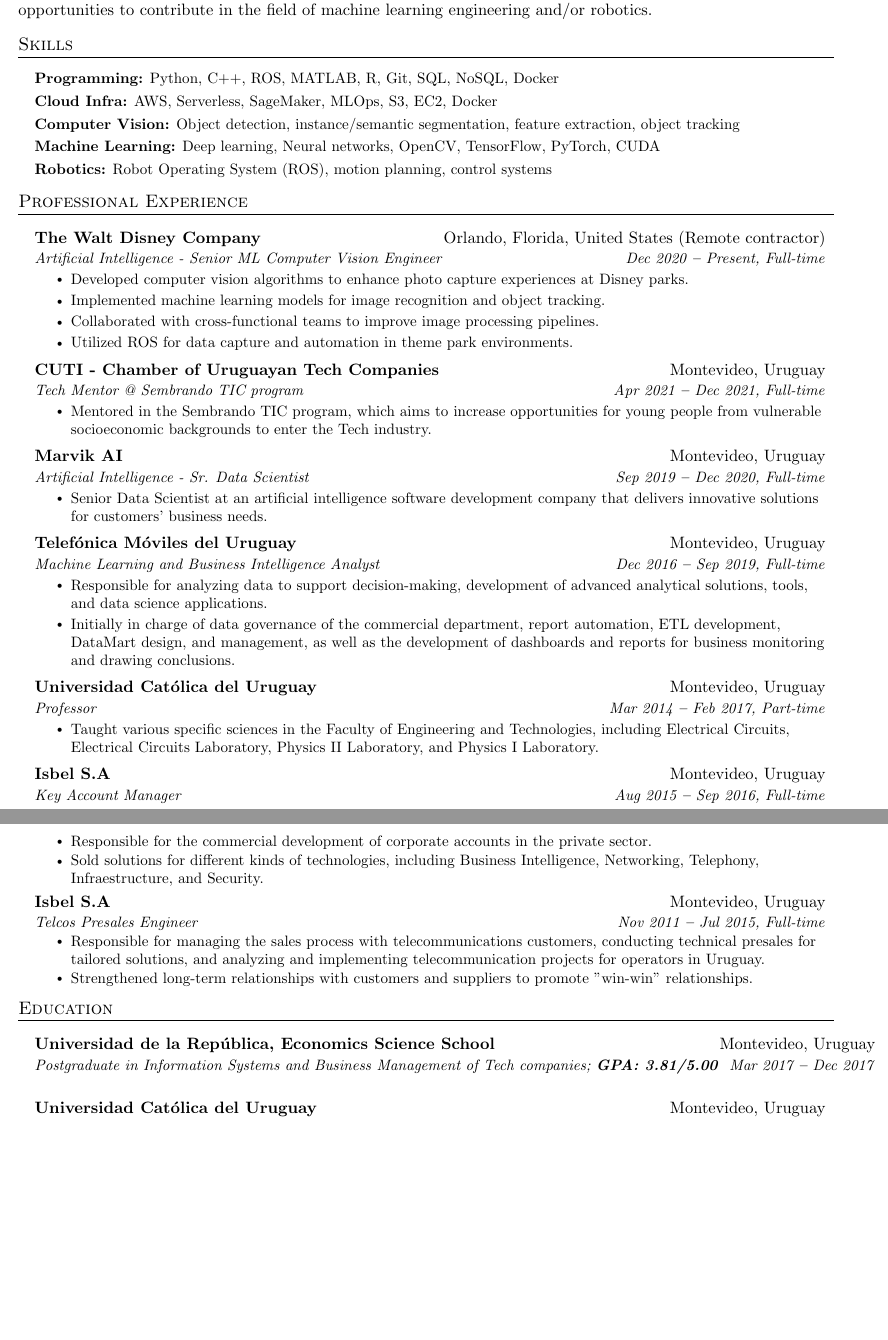
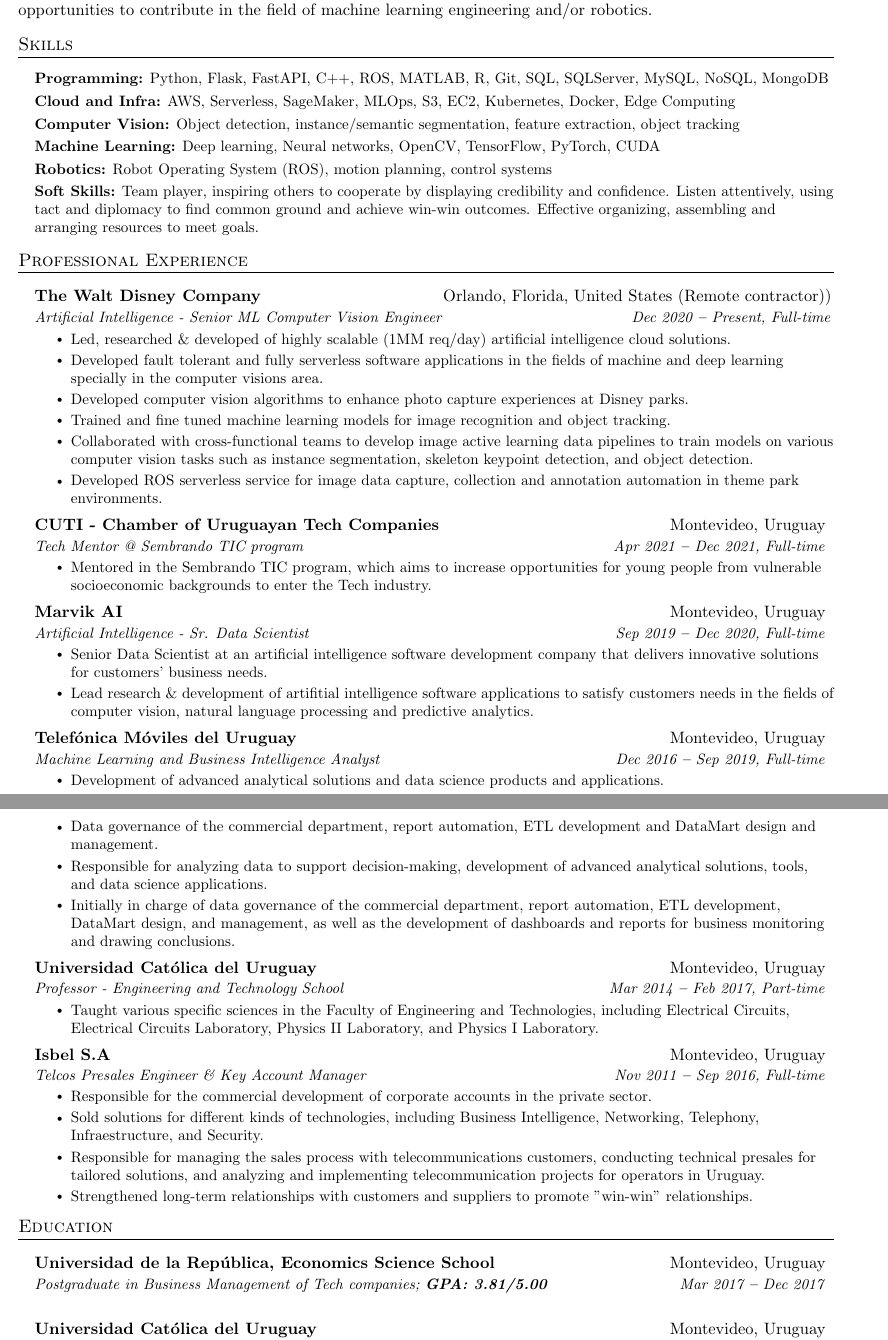
Before and after one commit to gaitanignacio/my_resume, a LaTeX CV (src/resume.tex): two parts of pages 1 and 2 of 3, joined at a grey line, cut so that both start at the same text, the shorter picture padded with empty space. Compiled offline with pdfLaTeX.

Commit message:
Extra skills

```diff
--- a/src/resume.tex
+++ b/src/resume.tex
@@ -138,24 +138,27 @@
     \vspace{2pt}
     \resumeSubHeadingListStart
         \small{\item{
-            \textbf{Programming:}{ Python, C++, ROS, MATLAB, R, Git, SQL, NoSQL, Docker}  \\ \vspace{3pt}
-            \textbf{Cloud Infra:}{ AWS, Serverless, SageMaker, MLOps, S3, EC2, Docker}  \\ \vspace{3pt}
+            \textbf{Programming:}{ Python, Flask, FastAPI, C++, ROS, MATLAB, R, Git, SQL, SQLServer, MySQL, NoSQL, MongoDB}  \\ \vspace{3pt}
+            \textbf{Cloud and Infra:}{ AWS, Serverless, SageMaker, MLOps, S3, EC2, Kubernetes, Docker, Edge Computing}  \\ \vspace{3pt}
             \textbf{Computer Vision:}{ Object detection, instance/semantic segmentation, feature extraction, object tracking}  \\ \vspace{3pt}
             \textbf{Machine Learning:}{ Deep learning, Neural networks, OpenCV, TensorFlow, PyTorch, CUDA}  \\ \vspace{3pt}
             \textbf{Robotics:}{ Robot Operating System (ROS), motion planning, control systems}  \\ \vspace{3pt}
+            \textbf{Soft Skills:}{ Team player, inspiring others to cooperate by displaying credibility and confidence. Listen attentively, using tact and diplomacy to find common ground and achieve win-win outcomes. Effective organizing, assembling and arranging resources to meet goals.} \\ \vspace{3pt}
         }}
     \resumeSubHeadingListEnd
 \section*{Professional Experience}
     \vspace{3pt}
     \resumeSubHeadingListStart
         \resumeSubheading
-            {The Walt Disney Company}{Orlando, Florida, United States (Remote contractor)}
+            {The Walt Disney Company}{Orlando, Florida, United States (Remote contractor))}
             {Artificial Intelligence - Senior ML Computer Vision Engineer}{Dec 2020 \textbf{--} Present, Full-time}
             \resumeItemListStart
+                \resumeItem{Led, researched \& developed of highly scalable (1MM req/day) artificial intelligence cloud solutions.}
+                \resumeItem{Developed fault tolerant and fully serverless software applications in the fields of machine and deep learning specially in the computer visions area.}
                 \resumeItem{Developed computer vision algorithms to enhance photo capture experiences at Disney parks.}
-                \resumeItem{Implemented machine learning models for image recognition and object tracking.}
-                \resumeItem{Collaborated with cross-functional teams to improve image processing pipelines.}
-                \resumeItem{Utilized ROS for data capture and automation in theme park environments.}
+                \resumeItem{Trained and fine tuned machine learning models for image recognition and object tracking.}
+                \resumeItem{Collaborated with cross-functional teams to develop image active learning data pipelines to train models on various computer vision tasks such as instance segmentation, skeleton keypoint detection, and object detection.}
+                \resumeItem{Developed ROS serverless service for image data capture, collection and annotation automation in theme park environments.}
             \resumeItemListEnd
 
         \resumeSubheading
@@ -170,35 +173,32 @@
             {Artificial Intelligence - Sr. Data Scientist}{Sep 2019 \textbf{--} Dec 2020, Full-time}
             \resumeItemListStart
                 \resumeItem{Senior Data Scientist at an artificial intelligence software development company that delivers innovative solutions for customers' business needs.}
+                \resumeItem{Lead research \& development of artifitial intelligence software applications to satisfy customers needs in the fields of computer vision, natural language processing and predictive analytics.}
             \resumeItemListEnd
 
         \resumeSubheading
             {Telefónica Móviles del Uruguay}{Montevideo, Uruguay}
             {Machine Learning and Business Intelligence Analyst}{Dec 2016 \textbf{--} Sep 2019, Full-time}
             \resumeItemListStart
+                \resumeItem{Development of advanced analytical solutions and data science products and applications.}
+                \resumeItem{Data governance of the commercial department, report automation, ETL development and DataMart design and management.}
                 \resumeItem{Responsible for analyzing data to support decision-making, development of advanced analytical solutions, tools, and data science applications.}
                 \resumeItem{Initially in charge of data governance of the commercial department, report automation, ETL development, DataMart design, and management, as well as the development of dashboards and reports for business monitoring and drawing conclusions.}
             \resumeItemListEnd
 
         \resumeSubheading
             {Universidad Católica del Uruguay}{Montevideo, Uruguay}
-            {Professor}{Mar 2014 \textbf{--} Feb 2017, Part-time}
+            {Professor - Engineering and Technology School}{Mar 2014 \textbf{--} Feb 2017, Part-time}
             \resumeItemListStart
                 \resumeItem{Taught various specific sciences in the Faculty of Engineering and Technologies, including Electrical Circuits, Electrical Circuits Laboratory, Physics II Laboratory, and Physics I Laboratory.}
             \resumeItemListEnd
 
         \resumeSubheading
             {Isbel S.A}{Montevideo, Uruguay}
-            {Key Account Manager}{Aug 2015 \textbf{--} Sep 2016, Full-time}
+            {Telcos Presales Engineer \& Key Account Manager}{Nov 2011 \textbf{--} Sep 2016, Full-time}
             \resumeItemListStart
                 \resumeItem{ Responsible for the commercial development of corporate accounts in the private sector.}
                 \resumeItem{Sold solutions for different kinds of technologies, including Business Intelligence, Networking, Telephony, Infraestructure, and Security.}
-            \resumeItemListEnd
-
-        \resumeSubheading
-            {Isbel S.A}{Montevideo, Uruguay}
-            {Telcos Presales Engineer}{Nov 2011 \textbf{--} Jul 2015, Full-time}
-            \resumeItemListStart
                 \resumeItem{Responsible for managing the sales process with telecommunications customers, conducting technical presales for tailored solutions, and analyzing and implementing telecommunication projects for operators in Uruguay.}
                 \resumeItem{Strengthened long-term relationships with customers and suppliers to promote "win-win" relationships.}
             \resumeItemListEnd
@@ -210,7 +210,7 @@
     \resumeSubHeadingListStart
         \resumeEducationHeading
             {Universidad de la República, Economics Science School}{Montevideo, Uruguay}
-            {Postgraduate in Information Systems and Business Management of Tech companies; \textbf{GPA: 3.81/5.00}}{Mar 2017 \textbf{--} Dec 2017}
+            {Postgraduate in Business Management of Tech companies; \textbf{GPA: 3.81/5.00}}{Mar 2017 \textbf{--} Dec 2017}
             {}{}
 
         \resumeEducationHeading
```
Also changed, not shown: src/resume.tex (4 more changed lines).
